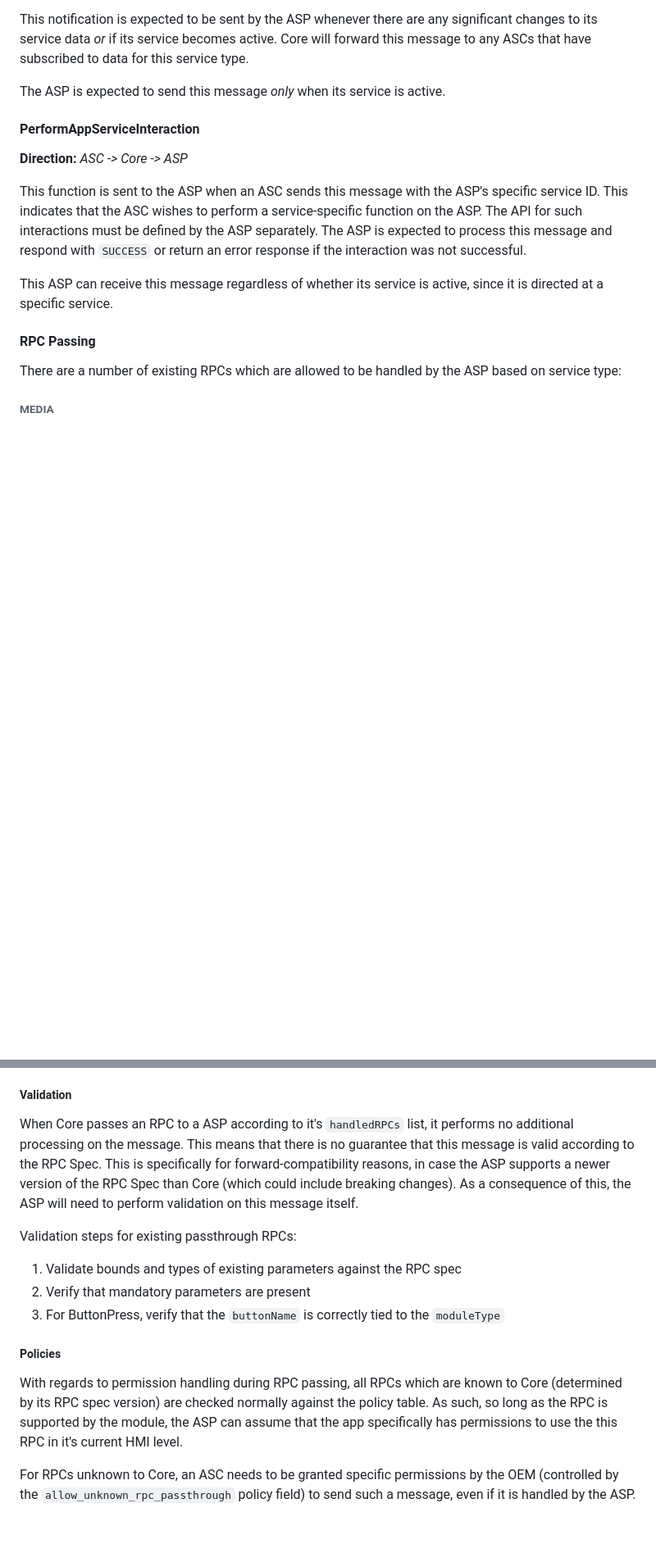
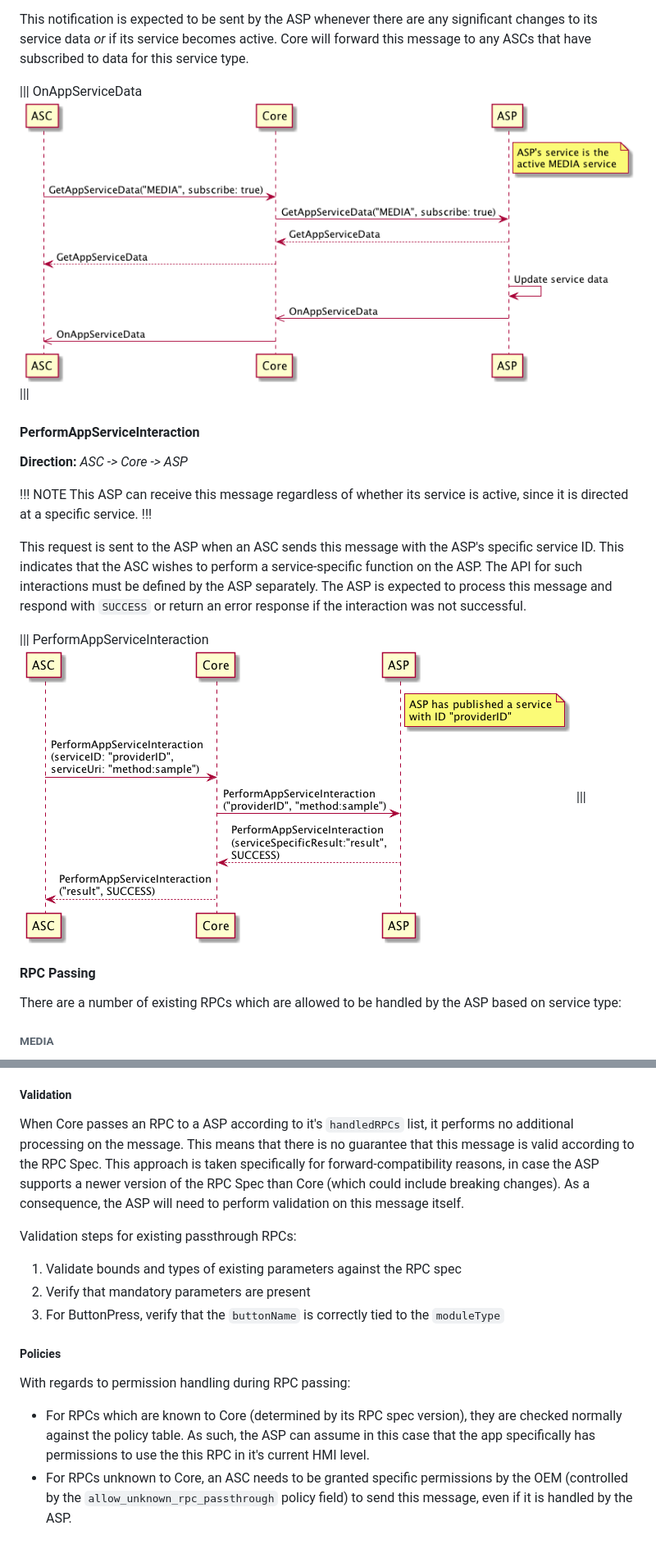
Before and after one commit to smartdevicelink/sdl_core_guides, a Markdown page: docs/App Service Provider Guide/index.md, 2 parts joined by grey strips. Shown: that part at 82% size. Drawn GitHub-style; pictures changed too: docs/App Service Provider Guide/assets/OnAppServiceData.png (added), docs/App Service Provider Guide/assets/PerformAppServiceInteraction.png (added); blank space fills up the shorter version.

```diff
--- a/docs/App Service Provider Guide/index.md
+++ b/docs/App Service Provider Guide/index.md
@@ -25,14 +49,24 @@ The ASP can receive this message _only_ when its service is active.
 This notification is expected to be sent by the ASP whenever there are any significant changes to its service data _or_ if its service becomes active. Core will forward this message to any ASCs that have subscribed to data for this service type.
 
-The ASP is expected to send this message _only_ when its service is active.
+|||
+OnAppServiceData
+![OnAppServiceData](./assets/OnAppServiceData.png)
+|||
 
 #### PerformAppServiceInteraction
 
 **Direction:** *ASC -> Core -> ASP*
 
-This function is sent to the ASP when an ASC sends this message with the ASP's specific service ID. This indicates that the ASC wishes to perform a service-specific function on the ASP. The API for such interactions must be defined by the ASP separately. The ASP is expected to process this message and respond with `SUCCESS` or return an error response if the interaction was not successful.
+!!! NOTE
+This ASP can receive this message regardless of whether its service is active, since it is directed at a specific service.
+!!!
 
-This ASP can receive this message regardless of whether its service is active, since it is directed at a specific service.
+This request is sent to the ASP when an ASC sends this message with the ASP's specific service ID. This indicates that the ASC wishes to perform a service-specific function on the ASP. The API for such interactions must be defined by the ASP separately. The ASP is expected to process this message and respond with `SUCCESS` or return an error response if the interaction was not successful.
+
+|||
+PerformAppServiceInteraction
+![PerformAppServiceInteraction](./assets/PerformAppServiceInteraction.png)
+|||
 
 #### RPC Passing
 
@@ -75,7 +109,7 @@ This "Waterfall" flow used by Core during RPC passing is defined as follows:
 
 ##### Validation
 
-When Core passes an RPC to a ASP according to it's `handledRPCs` list, it performs no additional processing on the message. This means that there is no guarantee that this message is valid according to the RPC Spec. This is specifically for forward-compatibility reasons, in case the ASP supports a newer version of the RPC Spec than Core (which could include breaking changes). As a consequence of this, the ASP will need to perform validation on this message itself.
+When Core passes an RPC to a ASP according to it's `handledRPCs` list, it performs no additional processing on the message. This means that there is no guarantee that this message is valid according to the RPC Spec. This approach is taken specifically for forward-compatibility reasons, in case the ASP supports a newer version of the RPC Spec than Core (which could include breaking changes). As a consequence, the ASP will need to perform validation on this message itself.
 
 Validation steps for existing passthrough RPCs:
 
@@ -85,6 +119,7 @@ Validation steps for existing passthrough RPCs:
 
 ##### Policies
 
-With regards to permission handling during RPC passing, all RPCs which are known to Core (determined by its RPC spec version) are checked normally against the policy table. As such, so long as the RPC is supported by the module, the ASP can assume that the app specifically has permissions to use the this RPC in it's current HMI level.
+With regards to permission handling during RPC passing:
 
-For RPCs unknown to Core, an ASC needs to be granted specific permissions by the OEM (controlled by the `allow_unknown_rpc_passthrough` policy field) to send such a message, even if it is handled by the ASP.
+* For RPCs which are known to Core (determined by its RPC spec version), they are checked normally against the policy table. As such, the ASP can assume in this case that the app specifically has permissions to use the this RPC in it's current HMI level.
+* For RPCs unknown to Core, an ASC needs to be granted specific permissions by the OEM (controlled by the `allow_unknown_rpc_passthrough` policy field) to send this message, even if it is handled by the ASP.
```
Also changed, not shown: other parts of docs/App Service Provider Guide/index.md (+27 -3 lines), docs/App Service Provider Guide/assets/GetAppServiceData.png (added), docs/App Service Provider Guide/assets/PublishAppService.png (added), 4 other files.
